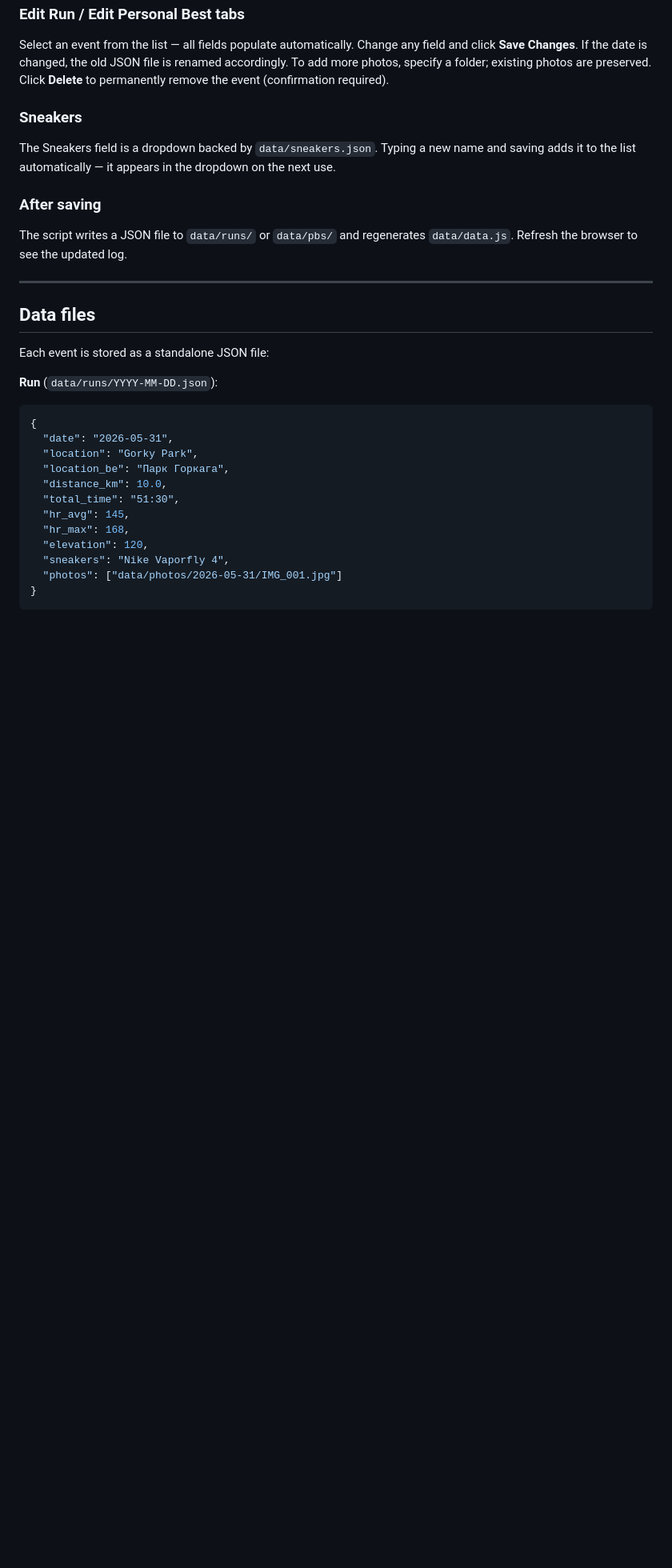
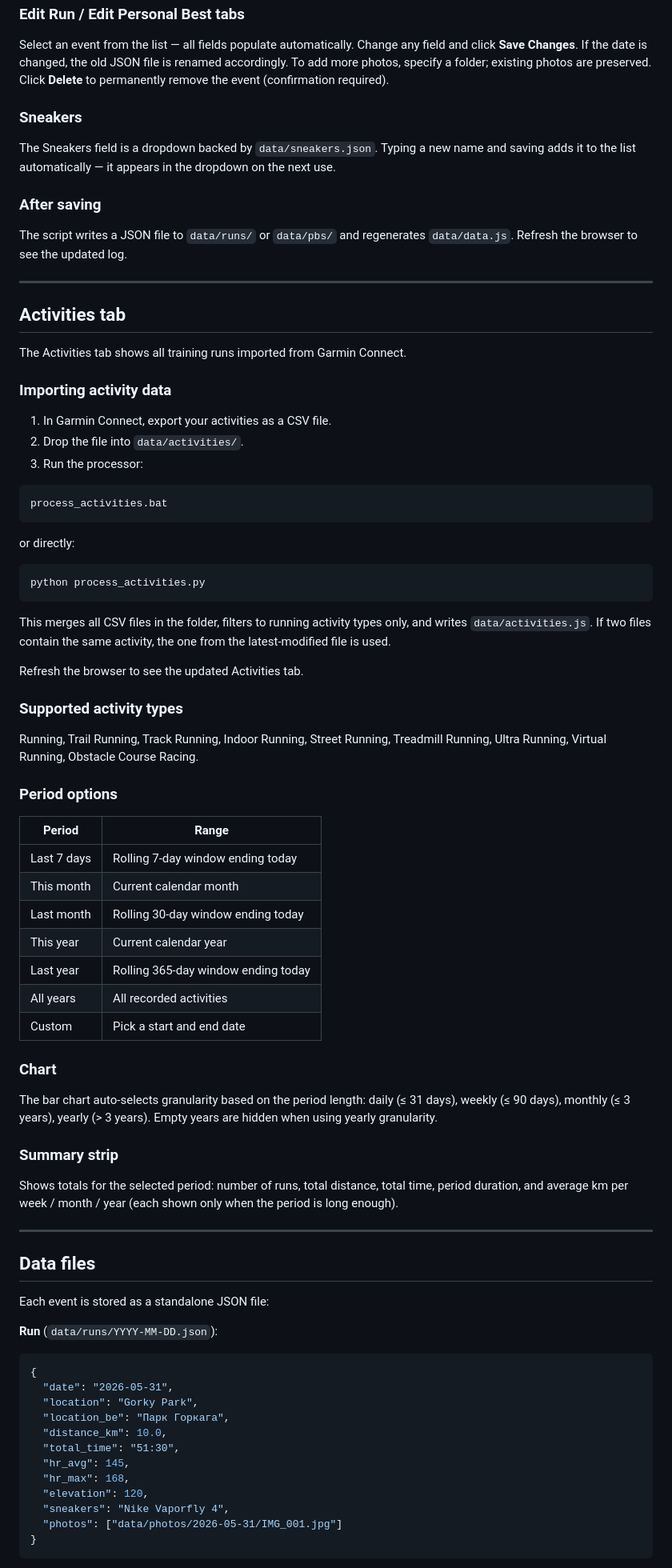
Before and after one commit to FilippovichSergey/Running-records, a Markdown page: README.md, the part around one of its changes. Shown at 80% size. Drawn GitHub-style; blank space fills up the shorter version.

Commit message:
Add Activities tab docs and processor
Update README to document a new Activities tab and the processor workflow. Lists new helper files (process_activities.py, process_activities.bat) and new data assets (data/activities.js, data/activities/). Adds usage steps for importing Garmin CSVs, explains merge behavior (latest-modified wins), supported activity types, period options, chart granularity rules, and the summary strip metrics. Also tweaks UI copy for All Runs and Personal Bests to reflect the new features.

````diff
--- a/README.md
+++ b/README.md
@@ -92,6 +97,56 @@ The script writes a JSON file to `data/runs/` or `data/pbs/` and regenerates `da
 
 ---
 
+## Activities tab
+
+The Activities tab shows all training runs imported from Garmin Connect.
+
+### Importing activity data
+
+1. In Garmin Connect, export your activities as a CSV file.
+2. Drop the file into `data/activities/`.
+3. Run the processor:
+
+```
+process_activities.bat
+```
+
+or directly:
+
+```
+python process_activities.py
+```
+
+This merges all CSV files in the folder, filters to running activity types only, and writes `data/activities.js`. If two files contain the same activity, the one from the latest-modified file is used.
+
+Refresh the browser to see the updated Activities tab.
+
+### Supported activity types
+
+Running, Trail Running, Track Running, Indoor Running, Street Running, Treadmill Running, Ultra Running, Virtual Running, Obstacle Course Racing.
+
+### Period options
+
+| Period | Range |
+|---|---|
+| Last 7 days | Rolling 7-day window ending today |
+| This month | Current calendar month |
+| Last month | Rolling 30-day window ending today |
+| This year | Current calendar year |
+| Last year | Rolling 365-day window ending today |
+| All years | All recorded activities |
+| Custom | Pick a start and end date |
+
+### Chart
+
+The bar chart auto-selects granularity based on the period length: daily (≤ 31 days), weekly (≤ 90 days), monthly (≤ 3 years), yearly (> 3 years). Empty years are hidden when using yearly granularity.
+
+### Summary strip
+
+Shows totals for the selected period: number of runs, total distance, total time, period duration, and average km per week / month / year (each shown only when the period is long enough).
+
+---
+
 ## Data files
 
 Each event is stored as a standalone JSON file:
````
Also changed, not shown: other parts of README.md (+7 -2 lines).
